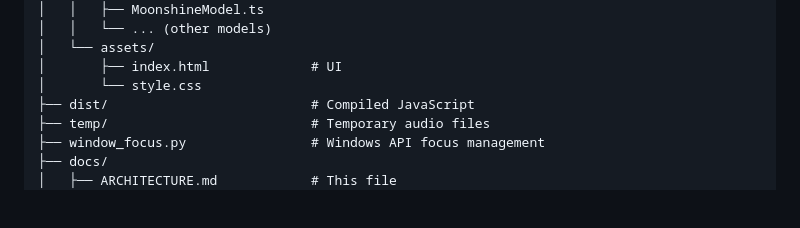
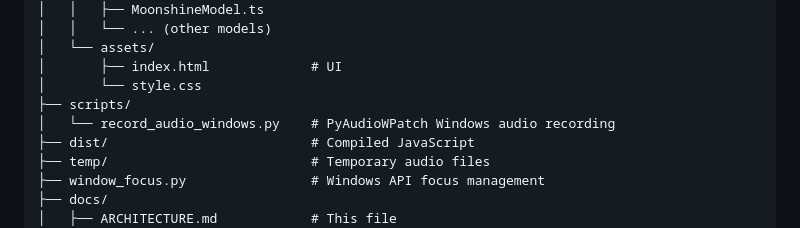
Before and after one commit to divyanshsinghvi/listen, a Markdown page: docs/ARCHITECTURE.md, the part around the change. Rendered like a GitHub page; blank space fills up the shorter version.

Commit message:
docs: Update file structure to include scripts directory
- Added scripts/ directory to file structure documentation
- Document record_audio_windows.py as extracted Windows audio recording script
- Reflects refactoring that extracted Python script from TypeScript

🤖 Generated with [Claude Code](https://claude.com/claude-code)

Co-Authored-By: Claude <noreply@anthropic.com>

```diff
--- a/docs/ARCHITECTURE.md
+++ b/docs/ARCHITECTURE.md
@@ -599,6 +599,8 @@ listen/
 │   └── assets/
 │       ├── index.html             # UI
 │       └── style.css
+├── scripts/
+│   └── record_audio_windows.py    # PyAudioWPatch Windows audio recording
 ├── dist/                          # Compiled JavaScript
 ├── temp/                          # Temporary audio files
 ├── window_focus.py                # Windows API focus management
```
